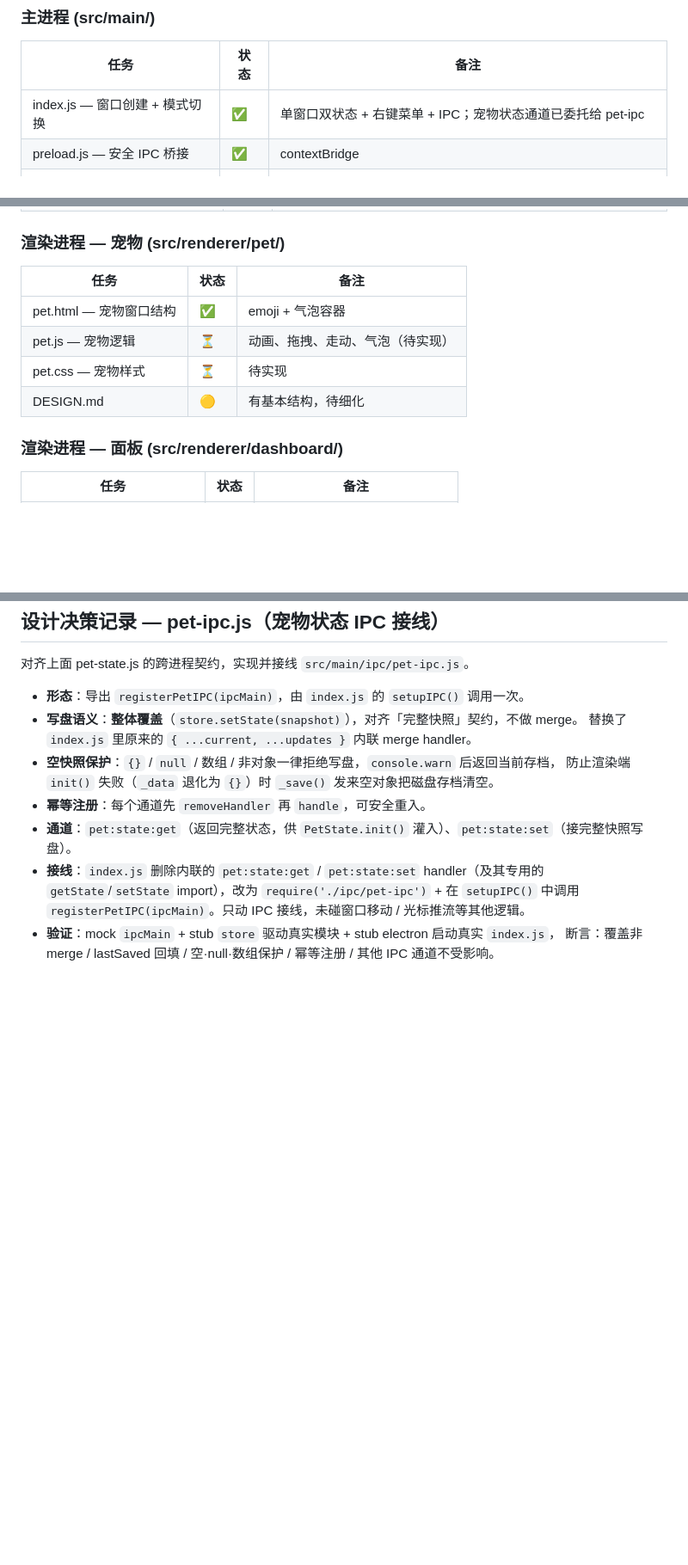
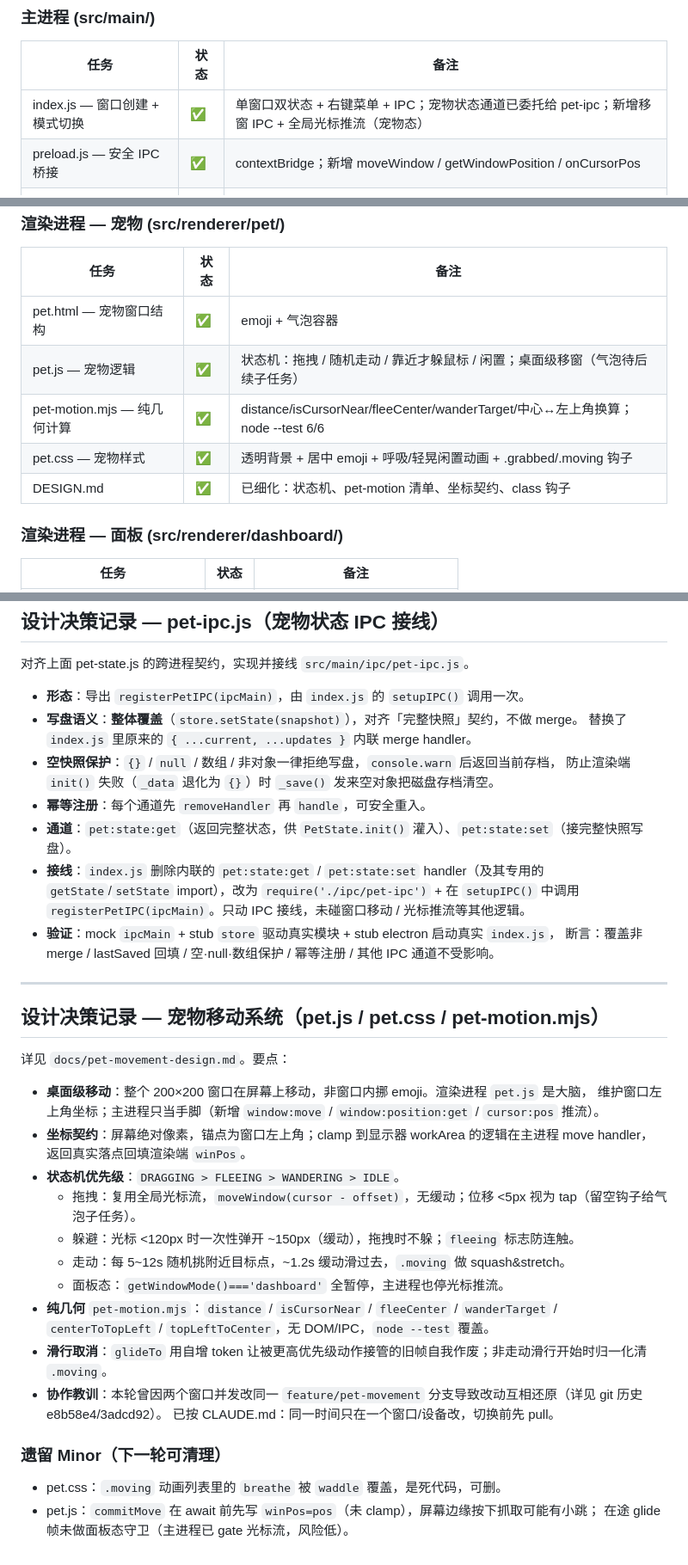
Before and after one commit to qiuku30/desktop-pet, a Markdown page: docs/progress.md, 3 parts joined by grey strips. Shown at 86% size. Rendered like a GitHub page; blank space fills up the shorter version.

Commit message:
docs: update pet module design and progress for movement system

```diff
--- a/docs/progress.md
+++ b/docs/progress.md
@@ -37,8 +37,8 @@
 
 | 任务 | 状态 | 备注 |
 |------|------|------|
-| index.js — 窗口创建 + 模式切换 | ✅ | 单窗口双状态 + 右键菜单 + IPC；宠物状态通道已委托给 pet-ipc |
-| preload.js — 安全 IPC 桥接 | ✅ | contextBridge |
+| index.js — 窗口创建 + 模式切换 | ✅ | 单窗口双状态 + 右键菜单 + IPC；宠物状态通道已委托给 pet-ipc；新增移窗 IPC + 全局光标推流（宠物态） |
+| preload.js — 安全 IPC 桥接 | ✅ | contextBridge；新增 moveWindow / getWindowPosition / onCursorPos |
 | store.js — 统一数据存取层 | ✅ | JSON 文件，initStore/getState/setState |
 | ipc/pet-ipc.js — 宠物 IPC | ✅ | 导出 registerPetIPC(ipcMain)；整体覆盖写盘 + 空快照保护；已接线 |
 | ipc/storage-ipc.js — 存储 IPC | ⏳ | 占位，待实现 |
@@ -59,9 +59,10 @@
 | 任务 | 状态 | 备注 |
 |------|------|------|
 | pet.html — 宠物窗口结构 | ✅ | emoji + 气泡容器 |
-| pet.js — 宠物逻辑 | ⏳ | 动画、拖拽、走动、气泡（待实现） |
-| pet.css — 宠物样式 | ⏳ | 待实现 |
-| DESIGN.md | 🟡 | 有基本结构，待细化 |
+| pet.js — 宠物逻辑 | ✅ | 状态机：拖拽 / 随机走动 / 靠近才躲鼠标 / 闲置；桌面级移窗（气泡待后续子任务） |
+| pet-motion.mjs — 纯几何计算 | ✅ | distance/isCursorNear/fleeCenter/wanderTarget/中心↔左上角换算；node --test 6/6 |
+| pet.css — 宠物样式 | ✅ | 透明背景 + 居中 emoji + 呼吸/轻晃闲置动画 + .grabbed/.moving 钩子 |
+| DESIGN.md | ✅ | 已细化：状态机、pet-motion 清单、坐标契约、class 钩子 |
 
 ### 渲染进程 — 面板 (src/renderer/dashboard/)
 
@@ -151,3 +152,29 @@
   `registerPetIPC(ipcMain)`。只动 IPC 接线，未碰窗口移动 / 光标推流等其他逻辑。
 - **验证**：mock `ipcMain` + stub `store` 驱动真实模块 + stub electron 启动真实 `index.js`，
   断言：覆盖非 merge / lastSaved 回填 / 空·null·数组保护 / 幂等注册 / 其他 IPC 通道不受影响。
+
+---
+
+## 设计决策记录 — 宠物移动系统（pet.js / pet.css / pet-motion.mjs）
+
+详见 `docs/pet-movement-design.md`。要点：
+
+- **桌面级移动**：整个 200×200 窗口在屏幕上移动，非窗口内挪 emoji。渲染进程 `pet.js` 是大脑，
+  维护窗口左上角坐标；主进程只当手脚（新增 `window:move` / `window:position:get` / `cursor:pos` 推流）。
+- **坐标契约**：屏幕绝对像素，锚点为窗口左上角；clamp 到显示器 workArea 的逻辑在主进程 move handler，
+  返回真实落点回填渲染端 `winPos`。
+- **状态机优先级**：`DRAGGING > FLEEING > WANDERING > IDLE`。
+  - 拖拽：复用全局光标流，`moveWindow(cursor - offset)`，无缓动；位移 <5px 视为 tap（留空钩子给气泡子任务）。
+  - 躲避：光标 <120px 时一次性弹开 ~150px（缓动），拖拽时不躲；`fleeing` 标志防连触。
+  - 走动：每 5~12s 随机挑附近目标点，~1.2s 缓动滑过去，`.moving` 做 squash&stretch。
+  - 面板态：`getWindowMode()==='dashboard'` 全暂停，主进程也停光标推流。
+- **纯几何** `pet-motion.mjs`：`distance` / `isCursorNear` / `fleeCenter` / `wanderTarget` /
+  `centerToTopLeft` / `topLeftToCenter`，无 DOM/IPC，`node --test` 覆盖。
+- **滑行取消**：`glideTo` 用自增 token 让被更高优先级动作接管的旧帧自我作废；非走动滑行开始时归一化清 `.moving`。
+- **协作教训**：本轮曾因两个窗口并发改同一 `feature/pet-movement` 分支导致改动互相还原（详见 git 历史 e8b58e4/3adcd92）。
+  已按 CLAUDE.md：同一时间只在一个窗口/设备改，切换前先 pull。
+
+### 遗留 Minor（下一轮可清理）
+- pet.css：`.moving` 动画列表里的 `breathe` 被 `waddle` 覆盖，是死代码，可删。
+- pet.js：`commitMove` 在 await 前先写 `winPos=pos`（未 clamp），屏幕边缘按下抓取可能有小跳；
+  在途 glide 帧未做面板态守卫（主进程已 gate 光标流，风险低）。
```
Also changed, not shown: other parts of docs/progress.md (+3 -3 lines), 1 other file.
